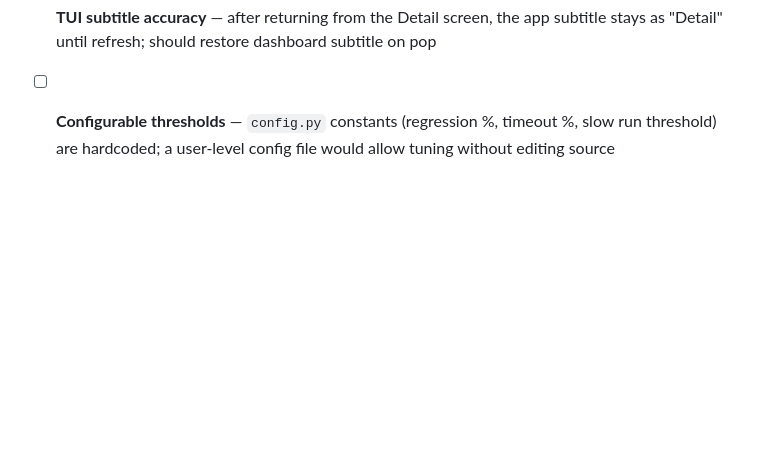
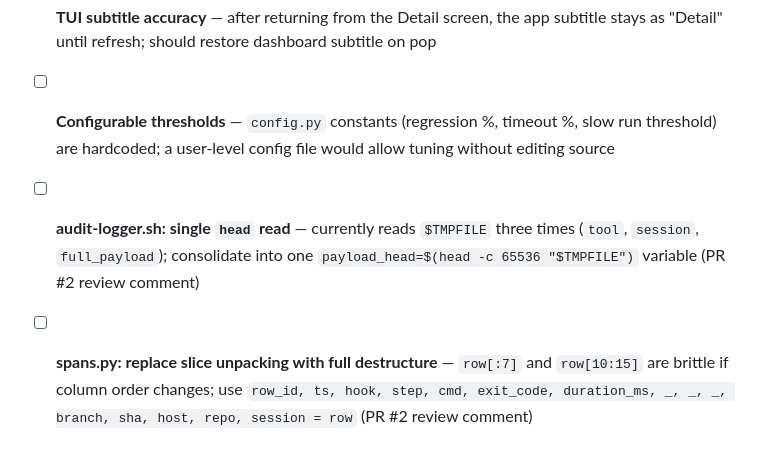
Before and after one commit to starfysh-tech/cc-hooks-metrics, a Markdown page: TODO.md, the part around the change. Drawn GitHub-style; blank space fills up the shorter version.

Commit message:
docs(todo): refine parking lot with coding standards and refactoring notes
Added two implementation notes from PR #2 code review:
- audit-logger.sh consolidation: replace three reads with single variable
- spans.py tuple unpacking: use full destructure instead of brittle slices

These capture feedback for future maintenance and iteration on hook
metrics ingestion and OTEL span generation.

Refs #1

```diff
--- a/TODO.md
+++ b/TODO.md
@@ -26,3 +26,5 @@ Enhancements identified but out of scope for current work. Review before plannin
 - [ ] **WoW summary table** — the 4-row aggregate (runs/failures/fail rate/overhead) adds context but no specific action; the trends section already highlights specific regressions; consider moving to `--verbose` only
 - [ ] **TUI subtitle accuracy** — after returning from the Detail screen, the app subtitle stays as "Detail" until refresh; should restore dashboard subtitle on pop
 - [ ] **Configurable thresholds** — `config.py` constants (regression %, timeout %, slow run threshold) are hardcoded; a user-level config file would allow tuning without editing source
+- [ ] **audit-logger.sh: single `head` read** — currently reads `$TMPFILE` three times (`tool`, `session`, `full_payload`); consolidate into one `payload_head=$(head -c 65536 "$TMPFILE")` variable (PR #2 review comment)
+- [ ] **spans.py: replace slice unpacking with full destructure** — `row[:7]` and `row[10:15]` are brittle if column order changes; use `row_id, ts, hook, step, cmd, exit_code, duration_ms, _, _, _, branch, sha, host, repo, session = row` (PR #2 review comment)
```
